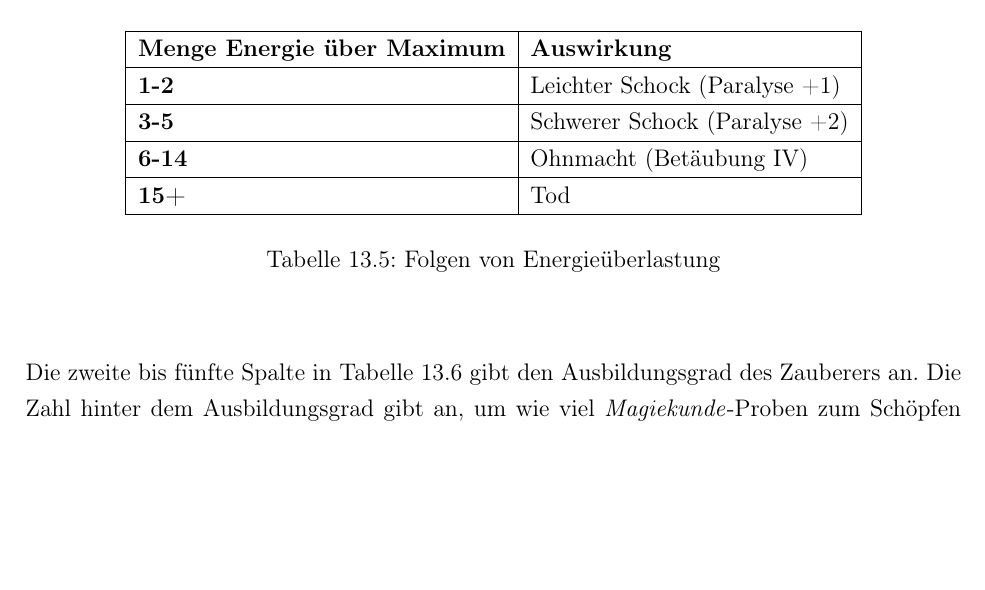
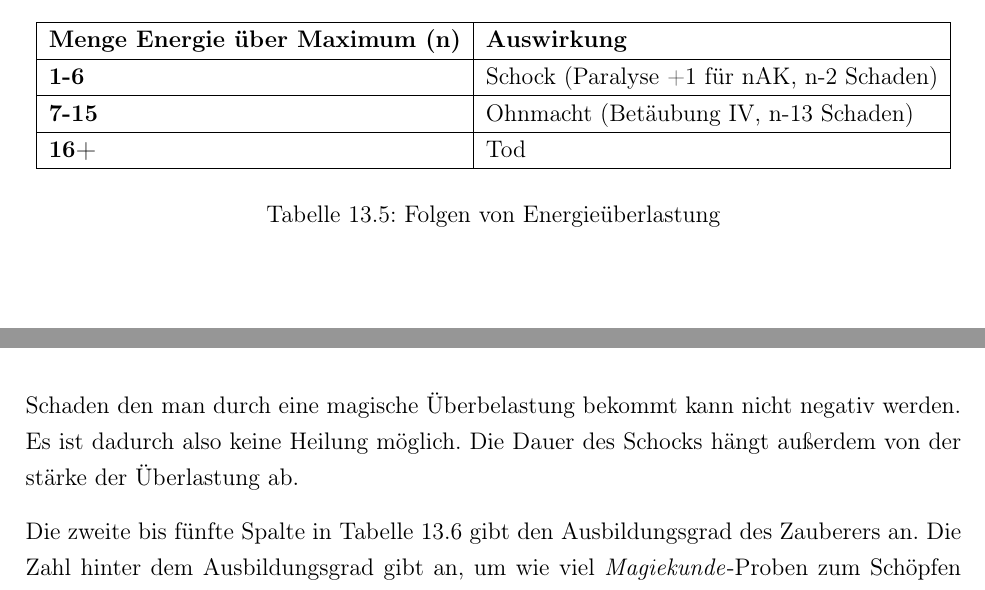
Before and after one commit to WitcherPnP/Grundregelwerk, a LaTeX document (latex/Witcher_PnP_Grundregelwerk.tex, which reads latex/inhalt/skills.tex): part of page 100 of 143 before the commit and two parts of pages 99 and 100 of 142 after it, the two joined at a grey line, cut so that both start at the same text, the shorter picture padded with empty space. Compiled offline with pdfLaTeX; an older LaTeX class or package is replaced by its successor.

Commit message:
Folgen von Energieüberlastung angepasst

```diff
--- a/latex/inhalt/skills.tex
+++ b/latex/inhalt/skills.tex
@@ -126,17 +126,18 @@ Um Energie aus der gewählten Quelle zu schöpfen, muss der Spieler eine Probe a
 \begin{center}
 \begin{tabular}{|l|l|}
 \hline
-\textbf{Menge Energie über Maximum} & \textbf{Auswirkung} \\ \hline
-\textbf{1-2} & Leichter Schock (Paralyse +1) \\ \hline
-\textbf{3-5} & Schwerer Schock (Paralyse +2) \\ \hline
-\textbf{6-14} & Ohnmacht (Betäubung IV) \\ \hline
-\textbf{15+} & Tod \\ \hline
+\textbf{Menge Energie über Maximum (n)} & \textbf{Auswirkung} \\ \hline
+\textbf{1-6} & Schock (Paralyse +1 für nAK, n-2 Schaden) \\ \hline
+\textbf{7-15} & Ohnmacht (Betäubung IV, n-13 Schaden) \\ \hline
+\textbf{16+} & Tod \\ \hline
 
 \end{tabular}
 \end{center}
 \caption{Folgen von Energieüberlastung}
 \label{tab:energieueberlastung}
 \end{table}
+
+Schaden den man durch eine magische Überbelastung bekommt kann nicht negativ werden. Es ist dadurch also keine Heilung möglich. Die Dauer des Schocks hängt außerdem von der stärke der Überlastung ab.
 
 Die zweite bis fünfte Spalte in Tabelle \ref{tab:energie_schoepfen} gibt den Ausbildungsgrad des Zauberers an. Die Zahl hinter dem Ausbildungsgrad gibt an, um wie viel \textit{Magiekunde}-Proben zum Schöpfen von Energie erleichtert sind. Die Werte, die nicht in Klammern stehen geben die \textbf{maximale Menge Energie (max.M)} an, die pro Aktion aus dem Element geschöpft werden kann. \textbf{Zahlen in Klammern} repräsentieren eine Probe auf \textit{Magiekunde}, die um die entsprechende Zahl vereinfacht (+) bzw. erschwert (-) ist.
 
```
Also changed, not shown: latex/Witcher_PnP_Grundregelwerk.pdf, pdf/Witcher_PnP_Grundregelwerk.pdf, latex/inhalt/skills.tex (1 more changed lines).
